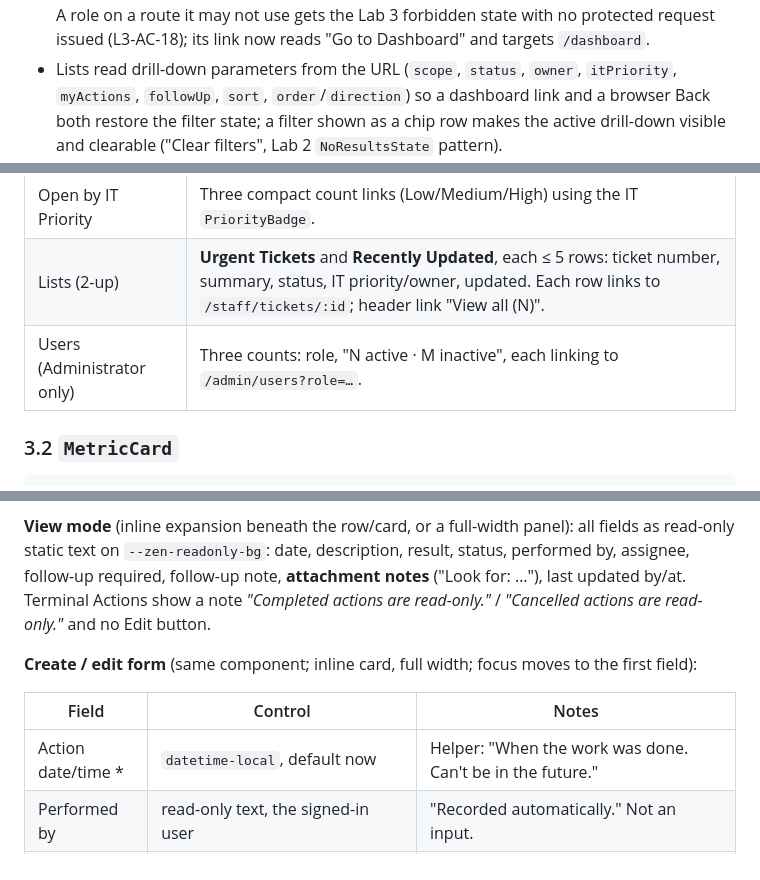
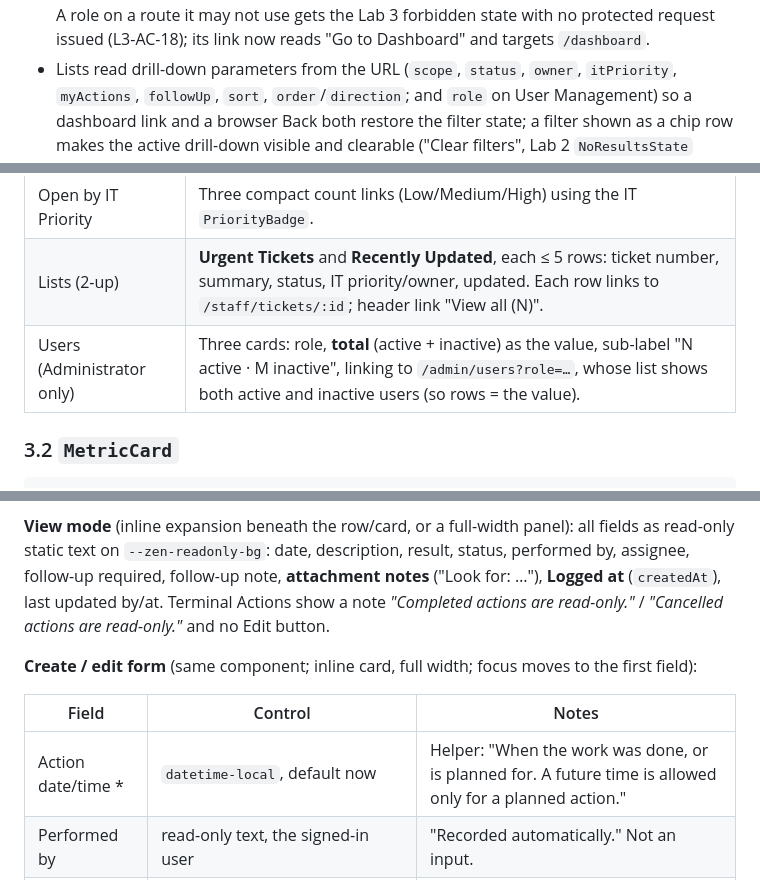
Before and after one commit to N0TAW00D/TokTickIT, a Markdown page: docs/lab-04/ui-spec.md, 3 parts joined by grey strips. Rendered like a GitHub page.

Commit message:
docs(lab-04): dashboard forbidden state, user-count drill-down, Logged at, private vs shared row
Refs #92

```diff
--- a/docs/lab-04/ui-spec.md
+++ b/docs/lab-04/ui-spec.md
@@ -56,7 +56,7 @@ Changes Lab 3 §4.2 and the `RoleLandingRedirect` behavior (`specification.md` D
   route it may not use gets the Lab 3 forbidden state with no protected request issued (L3-AC-18);
   its link now reads "Go to Dashboard" and targets `/dashboard`.
 - Lists read drill-down parameters from the URL (`scope`, `status`, `owner`, `itPriority`, `myActions`,
-  `followUp`, `sort`, `order`/`direction`) so a dashboard link and a browser Back both restore the
+  `followUp`, `sort`, `order`/`direction`; and `role` on User Management) so a dashboard link and a browser Back both restore the
   filter state; a filter shown as a chip row makes the active drill-down visible and clearable
   ("Clear filters", Lab 2 `NoResultsState` pattern).
 
@@ -75,7 +75,7 @@ strip.
 | Tickets by status | Eight compact count links, one per status, each with the `StatusBadge` text and the count. Zero shown as "0". |
 | Open by IT Priority | Three compact count links (Low/Medium/High) using the IT `PriorityBadge`. |
 | Lists (2-up) | **Urgent Tickets** and **Recently Updated**, each ≤ 5 rows: ticket number, summary, status, IT priority/owner, updated. Each row links to `/staff/tickets/:id`; header link "View all (N)". |
-| Users (Administrator only) | Three counts: role, "N active · M inactive", each linking to `/admin/users?role=…`. |
+| Users (Administrator only) | Three cards: role, **total** (active + inactive) as the value, sub-label "N active · M inactive", linking to `/admin/users?role=…`, whose list shows both active and inactive users (so rows = the value). |
 
 ### 3.2 `MetricCard`
 
@@ -150,7 +150,7 @@ buttons ≥ 44 px. **Empty state:** "No actions recorded yet." with Add action.
 
 **View mode** (inline expansion beneath the row/card, or a full-width panel): all fields as read-only
 static text on `--zen-readonly-bg`: date, description, result, status, performed by, assignee,
-follow-up required, follow-up note, **attachment notes** ("Look for: …"), last updated by/at. Terminal
+follow-up required, follow-up note, **attachment notes** ("Look for: …"), **Logged at** (`createdAt`), last updated by/at. Terminal
 Actions show a note *"Completed actions are read-only."* / *"Cancelled actions are read-only."* and no
 Edit button.
 
@@ -158,7 +158,7 @@ Edit button.
 
 | Field | Control | Notes |
 |---|---|---|
-| Action date/time * | `datetime-local`, default now | Helper: "When the work was done. Can't be in the future." |
+| Action date/time * | `datetime-local`, default now | Helper: "When the work was done, or is planned for. A future time is allowed only for a planned action." |
 | Performed by | read-only text, the signed-in user | "Recorded automatically." Not an input. |
 | Assignee | select: "Unassigned" + active IT Staff and Administrators | Edit only: unchanged if untouched. |
 | Description * | textarea, counter `x/2000` | |
```
Also changed, not shown: other parts of docs/lab-04/ui-spec.md (+4 -3 lines).
